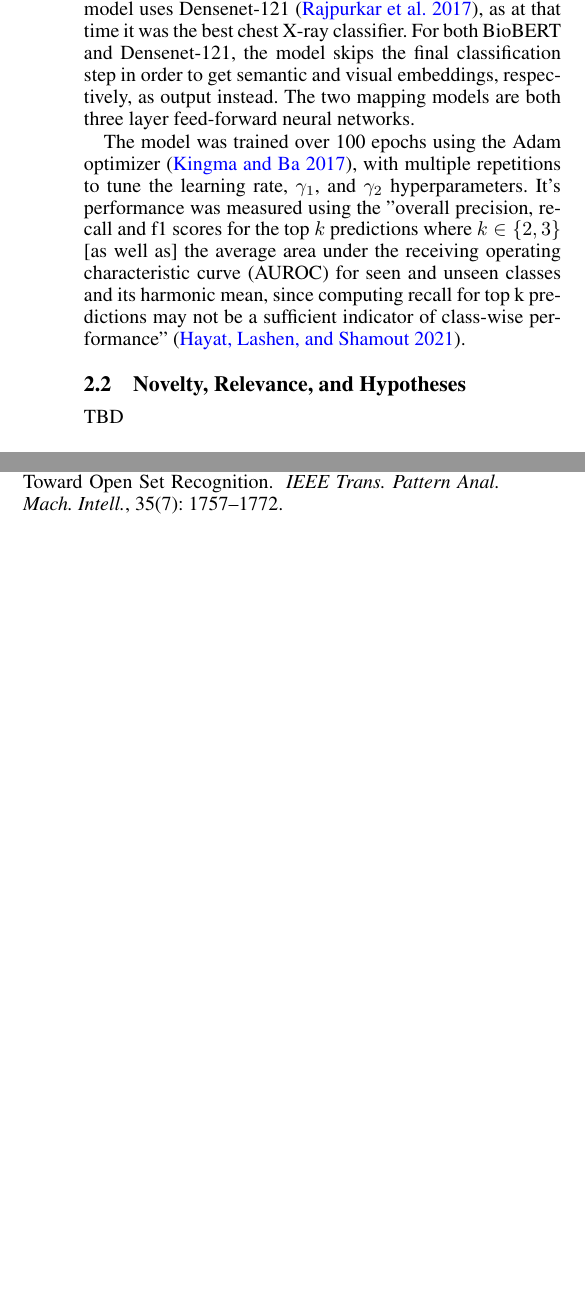
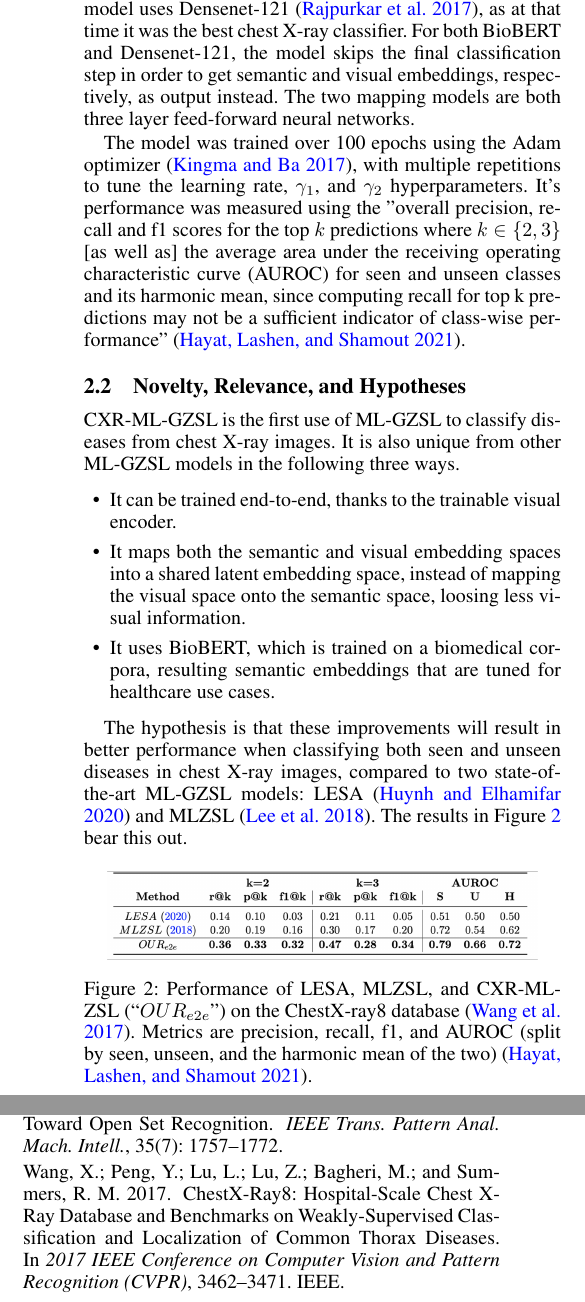
Before and after one commit to EricSchrock/cxr-ml-gzsl, a LaTeX document (proposal/proposal.tex): two parts of the columns of page 2 of 2, joined at a grey line, cut so that both start at the same text, the shorter picture padded with empty space. Compiled offline with pdfLaTeX.

Commit message:
Proposal hypothesis section

```diff
--- a/proposal/proposal.tex
+++ b/proposal/proposal.tex
@@ -148,7 +148,22 @@ The model was trained over 100 epochs using the Adam optimizer \cite{kingma2017a
 
 \subsection{Novelty, Relevance, and Hypotheses}
 
-TBD
+CXR-ML-GZSL is the first use of ML-GZSL to classify diseases from chest X-ray images. It is also unique from other ML-GZSL models in the following three ways.
+
+\begin{itemize}
+    \item It can be trained end-to-end, thanks to the trainable visual encoder.
+    \item It maps both the semantic and visual embedding spaces into a shared latent embedding space, instead of mapping the visual space onto the semantic space, loosing less visual information.
+    \item It uses BioBERT, which is trained on a biomedical corpora, resulting semantic embeddings that are tuned for healthcare use cases.
+\end{itemize}
+
+The hypothesis is that these improvements will result in better performance when classifying both seen and unseen diseases in chest X-ray images, compared to two state-of-the-art ML-GZSL models: LESA \cite{9157745} and MLZSL \cite{lee2018multilabelzeroshotlearningstructured}. The results in Figure~\ref{fig:results} bear this out.
+
+\begin{figure}[h!]
+\centering
+\includegraphics[width=0.9\columnwidth]{results.png}
+\caption{Performance of LESA, MLZSL, and CXR-ML-ZSL (``$OUR_{e2e}$") on the ChestX-ray8 database \cite{Wang_2017}. Metrics are precision, recall, f1, and AUROC (split by seen, unseen, and the harmonic mean of the two) \cite{hayat2021multilabel}.}
+\label{fig:results}
+\end{figure}
 
 \subsection{Ablations and Extensions}
 \label{sec:ablations-and-extensions}
```
Also changed, not shown: proposal/proposal.bib (+20 -0 lines), proposal/results.png (added).
